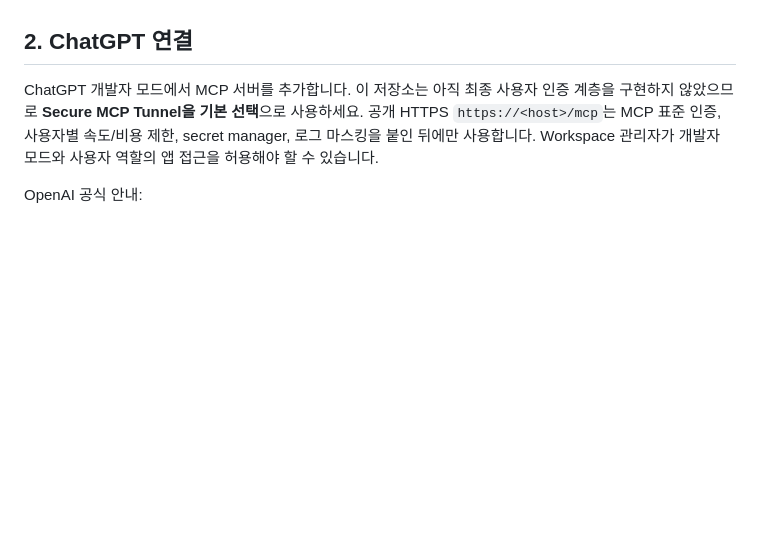
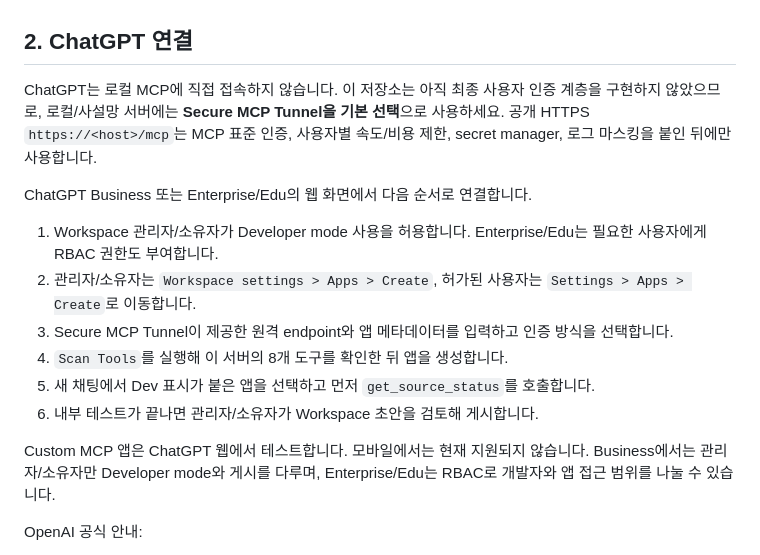
Before and after one commit to PeterYYong/blog_seo, a Markdown page: docs/CHATGPT_WORK_SETUP.md, the part around the change. Drawn GitHub-style; blank space fills up the shorter version.

Commit message:
Clarify ChatGPT Work MCP setup

```diff
--- a/docs/CHATGPT_WORK_SETUP.md
+++ b/docs/CHATGPT_WORK_SETUP.md
@@ -37,7 +37,18 @@ Naver·YouTube 키가 있어도 사용 API가 활성화되지 않았거나 네
 
 ## 2. ChatGPT 연결
 
-ChatGPT 개발자 모드에서 MCP 서버를 추가합니다. 이 저장소는 아직 최종 사용자 인증 계층을 구현하지 않았으므로 **Secure MCP Tunnel을 기본 선택**으로 사용하세요. 공개 HTTPS `https://<host>/mcp`는 MCP 표준 인증, 사용자별 속도/비용 제한, secret manager, 로그 마스킹을 붙인 뒤에만 사용합니다. Workspace 관리자가 개발자 모드와 사용자 역할의 앱 접근을 허용해야 할 수 있습니다.
+ChatGPT는 로컬 MCP에 직접 접속하지 않습니다. 이 저장소는 아직 최종 사용자 인증 계층을 구현하지 않았으므로, 로컬/사설망 서버에는 **Secure MCP Tunnel을 기본 선택**으로 사용하세요. 공개 HTTPS `https://<host>/mcp`는 MCP 표준 인증, 사용자별 속도/비용 제한, secret manager, 로그 마스킹을 붙인 뒤에만 사용합니다.
+
+ChatGPT Business 또는 Enterprise/Edu의 웹 화면에서 다음 순서로 연결합니다.
+
+1. Workspace 관리자/소유자가 Developer mode 사용을 허용합니다. Enterprise/Edu는 필요한 사용자에게 RBAC 권한도 부여합니다.
+2. 관리자/소유자는 `Workspace settings > Apps > Create`, 허가된 사용자는 `Settings > Apps > Create`로 이동합니다.
+3. Secure MCP Tunnel이 제공한 원격 endpoint와 앱 메타데이터를 입력하고 인증 방식을 선택합니다.
+4. `Scan Tools`를 실행해 이 서버의 8개 도구를 확인한 뒤 앱을 생성합니다.
+5. 새 채팅에서 Dev 표시가 붙은 앱을 선택하고 먼저 `get_source_status`를 호출합니다.
+6. 내부 테스트가 끝나면 관리자/소유자가 Workspace 초안을 검토해 게시합니다.
+
+Custom MCP 앱은 ChatGPT 웹에서 테스트합니다. 모바일에서는 현재 지원되지 않습니다. Business에서는 관리자/소유자만 Developer mode와 게시를 다루며, Enterprise/Edu는 RBAC로 개발자와 앱 접근 범위를 나눌 수 있습니다.
 
 OpenAI 공식 안내:
 
```
